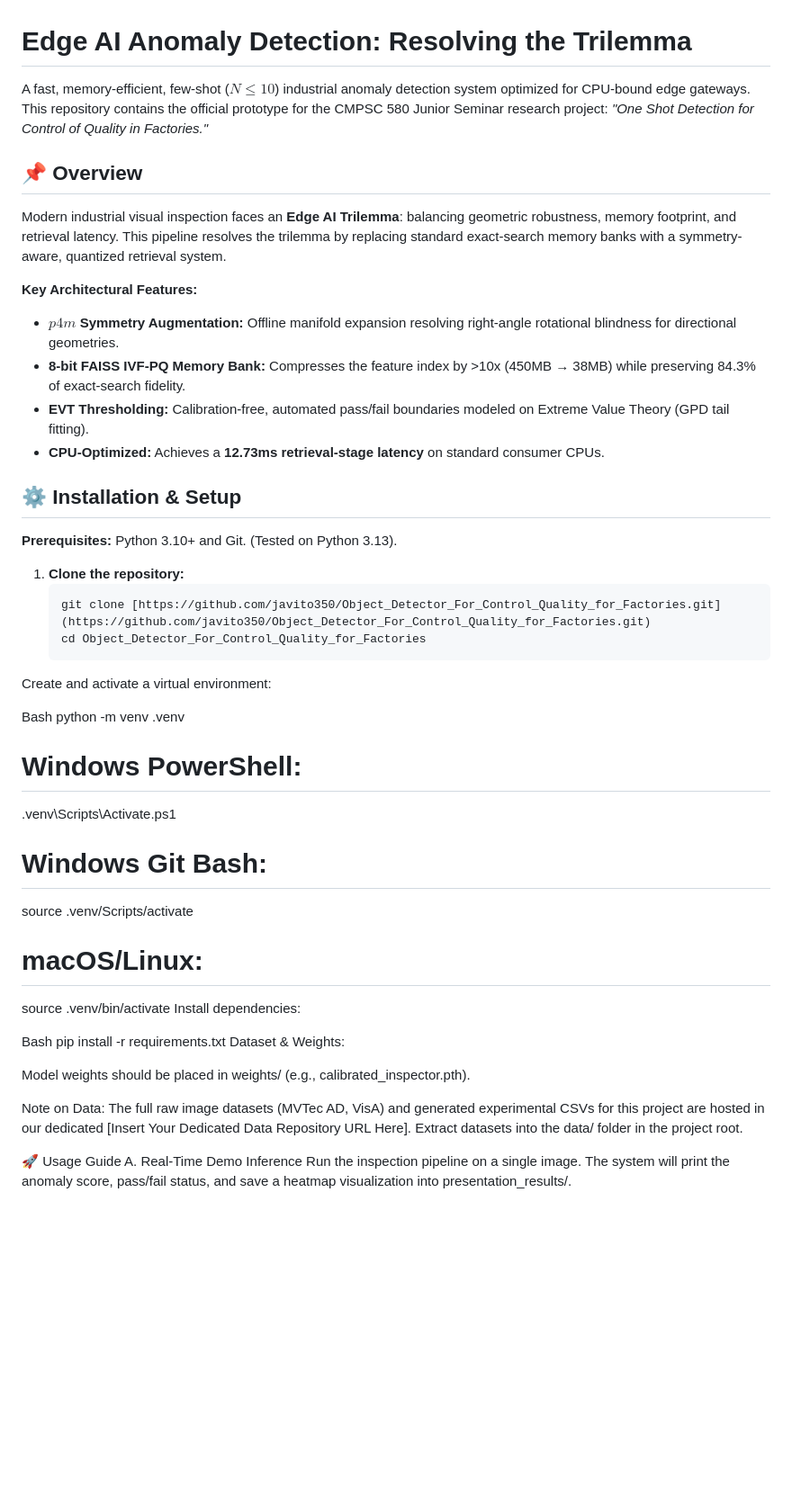
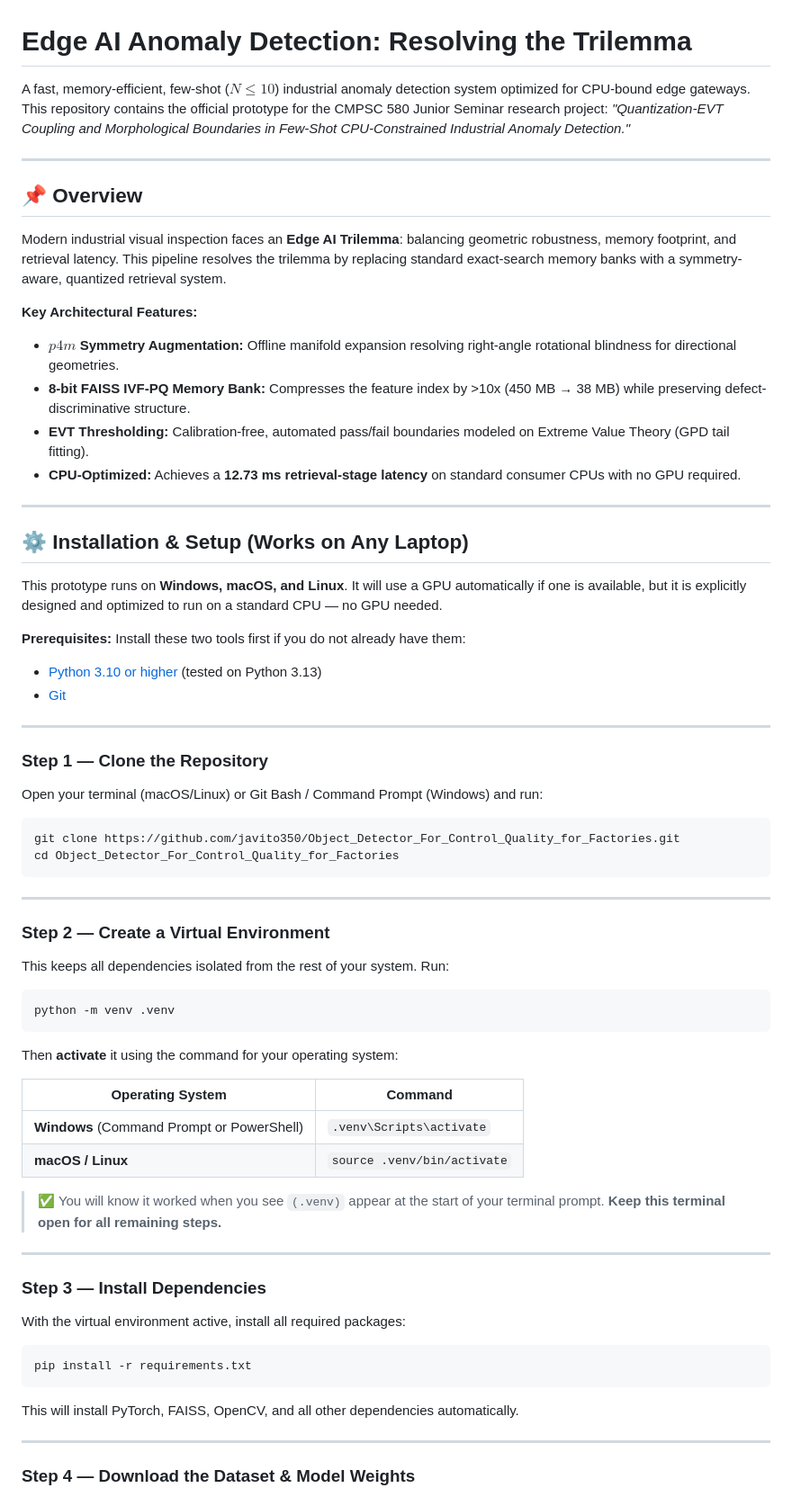
Before and after one commit to javito350/Object_Detector_For_Control_Quality_for_Factories, a Markdown page: README.md, the part around one of its changes. Shown at 90% size. GitHub-like rendering; blank space fills up the shorter version.

Commit message:
docs: Finalize README with project metadata and repository links

````diff
--- a/README.md
+++ b/README.md
@@ -1,46 +1,84 @@
 # Edge AI Anomaly Detection: Resolving the Trilemma
 
-A fast, memory-efficient, few-shot ($N \le 10$) industrial anomaly detection system optimized for CPU-bound edge gateways. This repository contains the official prototype for the CMPSC 580 Junior Seminar research project: *"One Shot Detection for Control of Quality in Factories."*
+A fast, memory-efficient, few-shot ($N \le 10$) industrial anomaly detection system optimized for
+CPU-bound edge gateways. This repository contains the official prototype for the CMPSC 580 Junior
+Seminar research project: *"Quantization-EVT Coupling and Morphological Boundaries in Few-Shot
+CPU-Constrained Industrial Anomaly Detection."*
+
+---
 
 ## 📌 Overview
-Modern industrial visual inspection faces an **Edge AI Trilemma**: balancing geometric robustness, memory footprint, and retrieval latency. This pipeline resolves the trilemma by replacing standard exact-search memory banks with a symmetry-aware, quantized retrieval system.
+
+Modern industrial visual inspection faces an **Edge AI Trilemma**: balancing geometric robustness,
+memory footprint, and retrieval latency. This pipeline resolves the trilemma by replacing standard
+exact-search memory banks with a symmetry-aware, quantized retrieval system.
 
 **Key Architectural Features:**
-* **$p4m$ Symmetry Augmentation:** Offline manifold expansion resolving right-angle rotational blindness for directional geometries.
-* **8-bit FAISS IVF-PQ Memory Bank:** Compresses the feature index by >10x (450MB → 38MB) while preserving 84.3% of exact-search fidelity.
-* **EVT Thresholding:** Calibration-free, automated pass/fail boundaries modeled on Extreme Value Theory (GPD tail fitting).
-* **CPU-Optimized:** Achieves a **12.73ms retrieval-stage latency** on standard consumer CPUs.
 
-## ⚙️ Installation & Setup
+- **$p4m$ Symmetry Augmentation:** Offline manifold expansion resolving right-angle rotational
+  blindness for directional geometries.
+- **8-bit FAISS IVF-PQ Memory Bank:** Compresses the feature index by >10x (450 MB → 38 MB) while
+  preserving defect-discriminative structure.
+- **EVT Thresholding:** Calibration-free, automated pass/fail boundaries modeled on Extreme Value
+  Theory (GPD tail fitting).
+- **CPU-Optimized:** Achieves a **12.73 ms retrieval-stage latency** on standard consumer CPUs with
+  no GPU required.
 
-**Prerequisites:** Python 3.10+ and Git. (Tested on Python 3.13).
+---
 
-1. **Clone the repository:**
-	```bash
-	git clone [https://github.com/javito350/Object_Detector_For_Control_Quality_for_Factories.git](https://github.com/javito350/Object_Detector_For_Control_Quality_for_Factories.git)
-	cd Object_Detector_For_Control_Quality_for_Factories
-Create and activate a virtual environment:
+## ⚙️ Installation & Setup (Works on Any Laptop)
 
-Bash
+This prototype runs on **Windows, macOS, and Linux**. It will use a GPU automatically if one is
+available, but it is explicitly designed and optimized to run on a standard CPU — no GPU needed.
+
+**Prerequisites:** Install these two tools first if you do not already have them:
+- [Python 3.10 or higher](https://www.python.org/downloads/) (tested on Python 3.13)
+- [Git](https://git-scm.com/downloads)
+
+---
+
+### Step 1 — Clone the Repository
+
+Open your terminal (macOS/Linux) or Git Bash / Command Prompt (Windows) and run:
+
+```bash
+git clone https://github.com/javito350/Object_Detector_For_Control_Quality_for_Factories.git
+cd Object_Detector_For_Control_Quality_for_Factories
+```
+
+---
+
+### Step 2 — Create a Virtual Environment
+
+This keeps all dependencies isolated from the rest of your system. Run:
+
+```bash
 python -m venv .venv
+```
 
-# Windows PowerShell:
-.venv\Scripts\Activate.ps1
-# Windows Git Bash:
-source .venv/Scripts/activate
-# macOS/Linux:
-source .venv/bin/activate
-Install dependencies:
+Then **activate** it using the command for your operating system:
 
-Bash
+| Operating System | Command |
+|---|---|
+| **Windows** (Command Prompt or PowerShell) | `.venv\Scripts\activate` |
+| **macOS / Linux** | `source .venv/bin/activate` |
+
+> ✅ You will know it worked when you see `(.venv)` appear at the start of your terminal prompt.
+> **Keep this terminal open for all remaining steps.**
+
+---
+
+### Step 3 — Install Dependencies
+
+With the virtual environment active, install all required packages:
+
+```bash
 pip install -r requirements.txt
-Dataset & Weights:
+```
 
-Model weights should be placed in weights/ (e.g., calibrated_inspector.pth).
+This will install PyTorch, FAISS, OpenCV, and all other dependencies automatically.
 
-Note on Data: The full raw image datasets (MVTec AD, VisA) and generated experimental CSVs for this project are hosted in our dedicated [Insert Your Dedicated Data Repository URL Here]. Extract datasets into the data/ folder in the project root.
+---
 
-🚀 Usage Guide
-A. Real-Time Demo Inference
-Run the inspection pipeline on a single image. The system will print the anomaly score, pass/fail status, and save a heatmap visualization into presentation_results/.
+### Step 4 — Download the Dataset & Model Weights
 
````
Also changed, not shown: other parts of README.md (+120 -37 lines).
